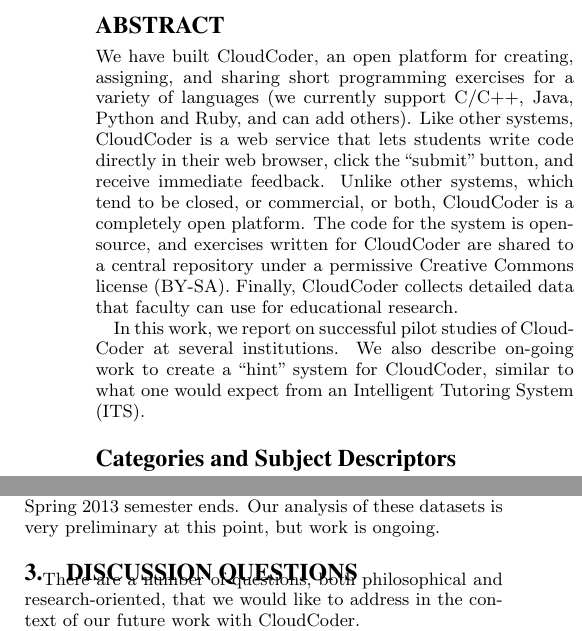
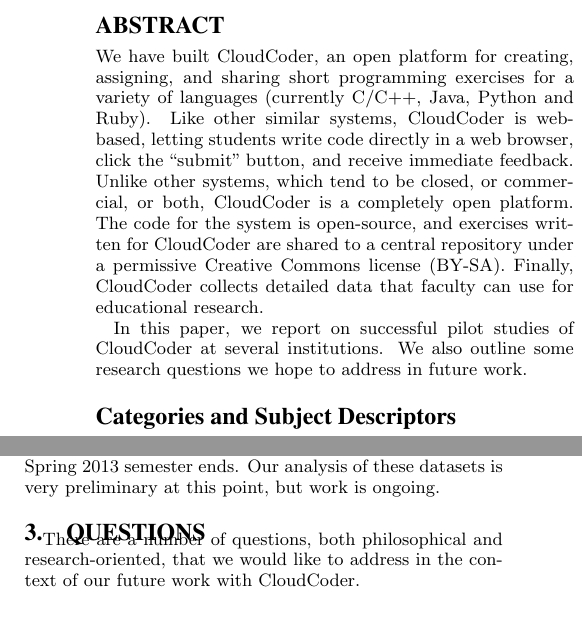
Before and after one commit to daveho/icer2013, a LaTeX paper (paper/paper.tex): two parts of the columns of pages 1 and 3 of 5, joined at a grey line, cut so that both start at the same text. Compiled offline with pdfLaTeX.

Commit message:
edited the abstract

```diff
--- a/paper/paper.tex
+++ b/paper/paper.tex
@@ -63,10 +63,9 @@
 \begin{abstract}
 
 We have built CloudCoder, an open platform for creating, assigning, and sharing
-short programming exercises for a variety of languages (we currently
-support C/C++, Java, Python and Ruby, and can add others).  Like other
-systems, CloudCoder is a web service that lets
-students write code directly in their web browser, click the
+short programming exercises for a variety of languages (currently C/C++, Java,
+Python and Ruby).  Like other similar systems, CloudCoder is web-based,
+letting students write code directly in a web browser, click the
 ``submit'' button, and receive immediate feedback.  Unlike other
 systems, which tend to be closed, or commercial, or both, CloudCoder
 is a completely open platform.  The code for the system is
@@ -75,10 +74,12 @@
 (BY-SA).  Finally, CloudCoder collects detailed data that faculty can use for
 educational research.
 
-In this work, we report on successful pilot studies of CloudCoder at several
-institutions.  We also describe on-going work to create a ``hint'' system
-for CloudCoder, similar to what one would expect from an Intelligent
-Tutoring System (ITS).
+In this paper, we report on successful pilot studies of CloudCoder at several
+institutions.
+% We also describe on-going work to create a ``hint'' system
+%for CloudCoder, similar to what one would expect from an Intelligent
+%Tutoring System (ITS).
+We also outline some research questions we hope to address in future work.
 
 
 % Students access CloudCoder exercises
@@ -430,7 +431,7 @@
 very preliminary at this point, but work is ongoing.
 
 
-\section{Discussion Questions}
+\section{Questions}
 
 %We could use community input into the CloudCoder project.  Specifically:
 %
```
